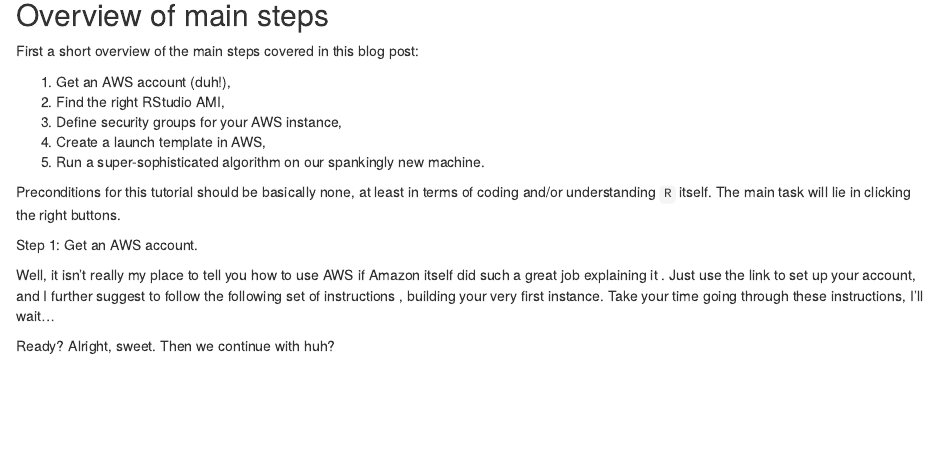
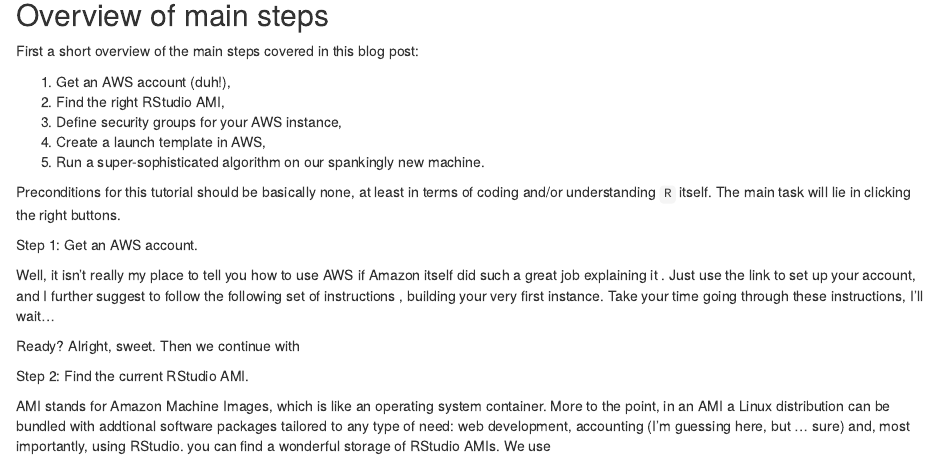
Before and after one commit to sebastianschweer/blog, an R Markdown document (content/post/2018-01-05-setting-up-a-scalable-rstudio-instance-in-aws.Rmd): the page in a window 1100 px wide, from 520 px down. Rendered offline with R 4.5, knitr and Pandoc, with nearby package versions.

Commit message:
Neuer Absatz im Blogpost

```diff
--- a/content/post/2018-01-05-setting-up-a-scalable-rstudio-instance-in-aws.Rmd
+++ b/content/post/2018-01-05-setting-up-a-scalable-rstudio-instance-in-aws.Rmd
@@ -40,4 +40,8 @@
 
 Well, it isn't really my place to tell you how to use AWS if Amazon itself did such a great job explaining it <HERE>. Just use the link to set up your account, and I further suggest to follow the following set of instructions <HERE>, building your very first instance. Take your time going through these instructions, I'll wait...
 
-Ready? Alright, sweet. Then we continue with huh?
+Ready? Alright, sweet. Then we continue with
+
+Step 2: Find the current RStudio AMI.
+
+AMI stands for Amazon Machine Images, which is like an operating system container. More to the point, in an AMI a Linux distribution can be bundled with addtional software packages tailored to any type of need: web development, accounting (I'm guessing here, but ... sure) and, most importantly, using RStudio. <HERE> you can find a wonderful storage of RStudio AMIs. We use
```
Also changed, not shown: content/post/2018-01-05-setting-up-a-scalable-rstudio-instance-in-aws.html, 3 other files.
